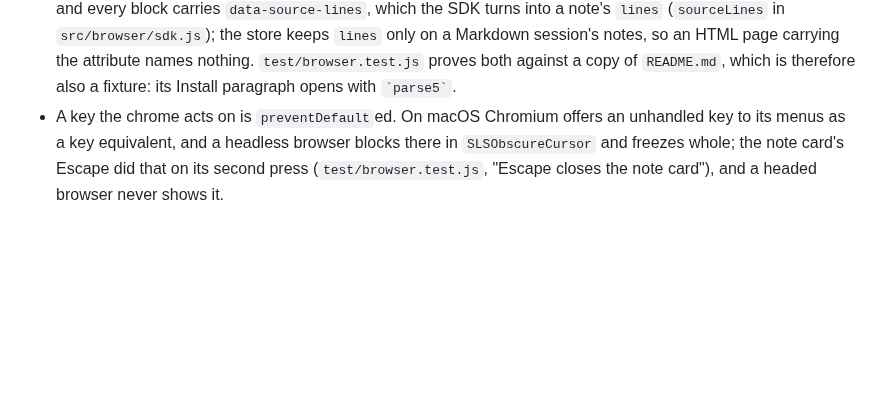
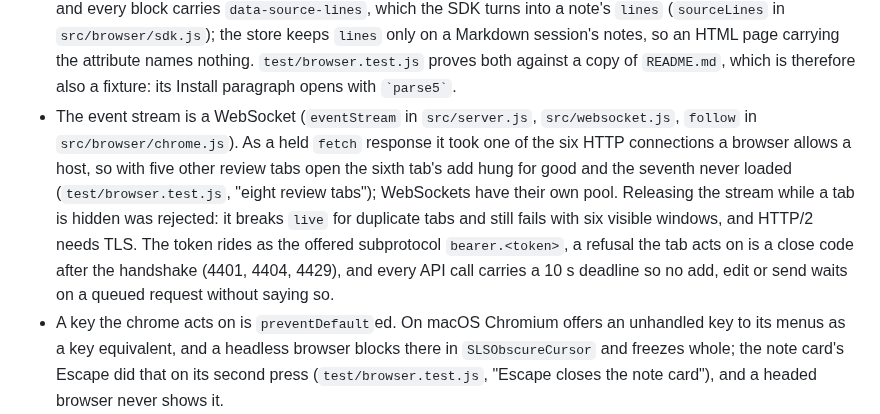
Before and after one commit to Abhijeet34/pointback, a Markdown page: docs/ENGINEERING-NOTES.md, the part around the change. Rendered like a GitHub page; blank space fills up the shorter version.

Commit message:
docs: record why the event stream is a WebSocket

```diff
--- a/docs/ENGINEERING-NOTES.md
+++ b/docs/ENGINEERING-NOTES.md
@@ -40,6 +40,10 @@ Each section below is the text `AGENTS.md` carried under the same heading before
 - A review shows HTML or Markdown and refuses anything else at open with a 415 (`artifactKind` in `src/markdown.js`).
   Markdown is rendered by markdown-it with raw HTML on, in `src/browser/markdown.css`, and every block carries `data-source-lines`, which the SDK turns into a note's `lines` (`sourceLines` in `src/browser/sdk.js`); the store keeps `lines` only on a Markdown session's notes, so an HTML page carrying the attribute names nothing.
   `test/browser.test.js` proves both against a copy of `README.md`, which is therefore also a fixture: its Install paragraph opens with `` `parse5` ``.
+- The event stream is a WebSocket (`eventStream` in `src/server.js`, `src/websocket.js`, `follow` in `src/browser/chrome.js`).
+  As a held `fetch` response it took one of the six HTTP connections a browser allows a host, so with five other review tabs open the sixth tab's add hung for good and the seventh never loaded (`test/browser.test.js`, "eight review tabs"); WebSockets have their own pool.
+  Releasing the stream while a tab is hidden was rejected: it breaks `live` for duplicate tabs and still fails with six visible windows, and HTTP/2 needs TLS.
+  The token rides as the offered subprotocol `bearer.<token>`, a refusal the tab acts on is a close code after the handshake (4401, 4404, 4429), and every API call carries a 10 s deadline so no add, edit or send waits on a queued request without saying so.
 - A key the chrome acts on is `preventDefault`ed.
   On macOS Chromium offers an unhandled key to its menus as a key equivalent, and a headless browser blocks there in `SLSObscureCursor` and freezes whole; the note card's Escape did that on its second press (`test/browser.test.js`, "Escape closes the note card"), and a headed browser never shows it.
 - Only the page under review announces itself (`ready` from the SDK), so a frame `load` without one is the frame gone somewhere else, a followed link or a missing page; the chrome covers the frame with a notice and Back (`strayed` and `renderCover` in `src/browser/chrome.js`), and a missing path inside a review answers with `src/browser/missing.html`, never JSON.
```
